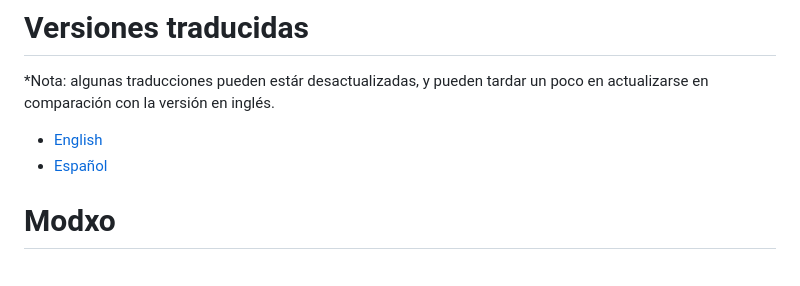
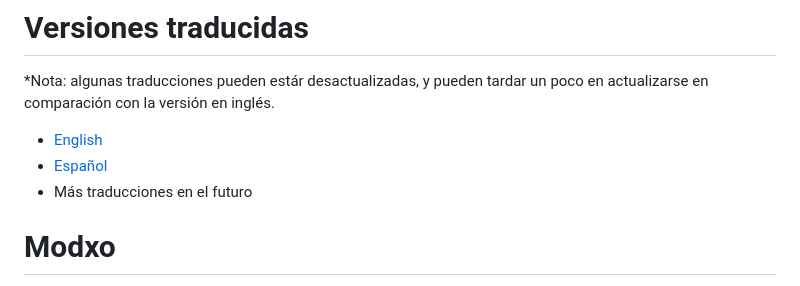
Before and after one commit to Team-Resurgent/Modxo, a Markdown page: README ES-MX.md, the part around the change. GitHub-like rendering.

Commit message:
Update README and README ES-MX: added mention of more translation in the future

```diff
--- a/README ES-MX.md
+++ b/README ES-MX.md
@@ -10,6 +10,7 @@
 
  - [English](https://github.com/Team-Resurgent/Modxo)
  - [Español](https://github.com/Team-Resurgent/Modxo/blob/main/README%20ES-MX.md)
+ - Más traducciones en el futuro
 
 
 # Modxo
```
Also changed, not shown: README.md (+1 -0 lines).
